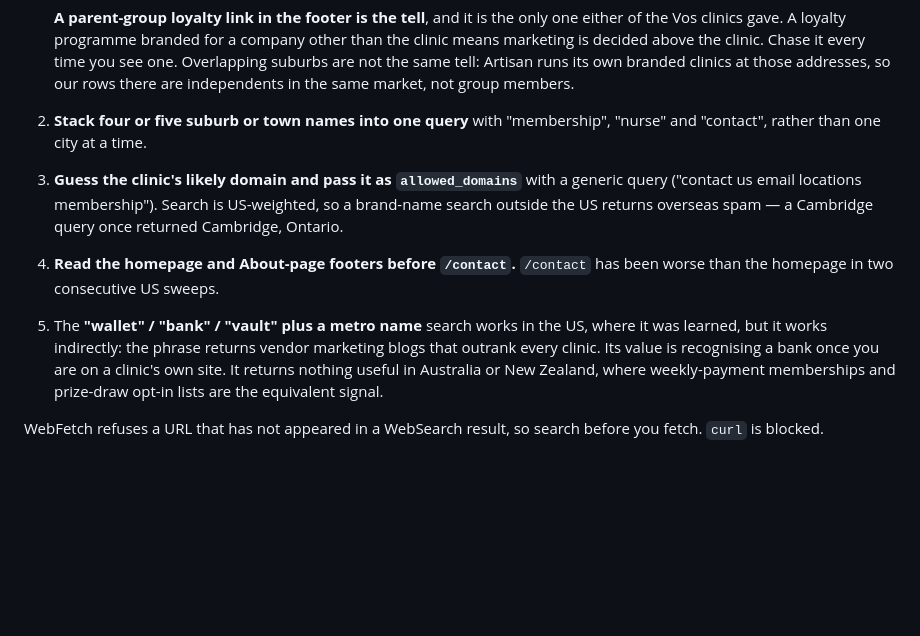
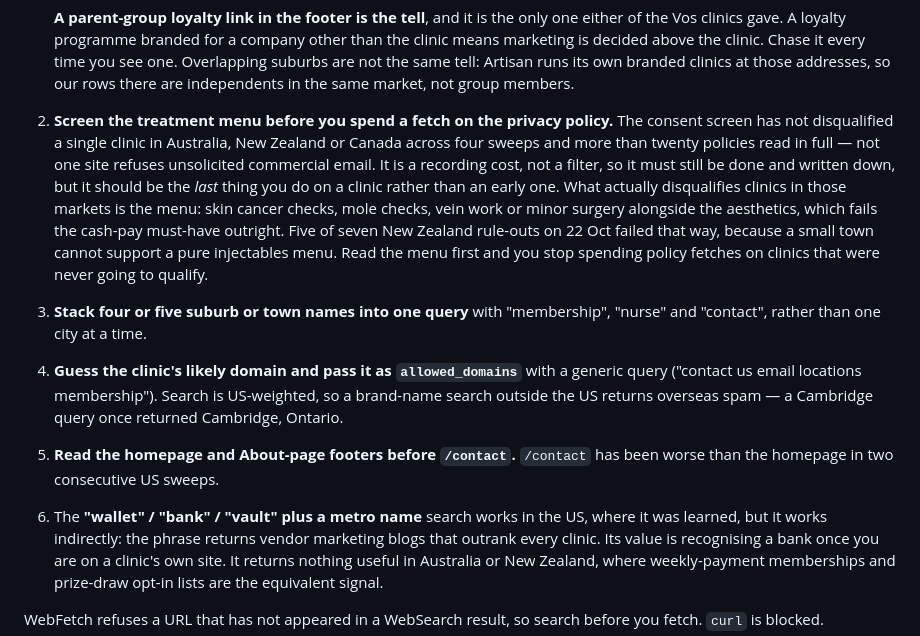
Before and after one commit to wilba-audit/wilba-audit, a Markdown page: reference/clinic-sourcing-brief.md, the part around the change. Rendered like a GitHub page; blank space fills up the shorter version.

Commit message:
Put the cheaper screening order into the sourcing brief
The consent screen has not disqualified a single clinic in Australia, New
Zealand or Canada across four sweeps and more than twenty privacy policies
read in full - not one site refuses unsolicited commercial email. It is a
recording cost, not a filter. It still has to be done and written down,
because it is the legal basis we rely on, but it belongs last on a clinic
rather than early.

What actually disqualifies clinics in those markets is the treatment menu:
skin cancer checks, mole checks, vein work or minor surgery alongside the
aesthetics, which fails the cash-pay must-have outright. Five of seven New
Zealand rule-outs failed that way, because a small town cannot support a
pure injectables menu. Reading the menu first stops us spending policy
fetches on clinics that were never going to qualify.

Co-Authored-By: Claude Opus 5 (1M context) <noreply@anthropic.com>
Claude-Session: https://claude.ai/code/session_014dRJmpNBpy71peowvyNzhw

```diff
--- a/reference/clinic-sourcing-brief.md
+++ b/reference/clinic-sourcing-brief.md
@@ -80,14 +80,24 @@ because the standard may widen again and re-finding a clinic costs more than kee
    means marketing is decided above the clinic. Chase it every time you see one.
    Overlapping suburbs are not the same tell: Artisan runs its own branded clinics at those
    addresses, so our rows there are independents in the same market, not group members.
-2. **Stack four or five suburb or town names into one query** with "membership", "nurse" and
+2. **Screen the treatment menu before you spend a fetch on the privacy policy.** The consent
+   screen has not disqualified a single clinic in Australia, New Zealand or Canada across
+   four sweeps and more than twenty policies read in full — not one site refuses unsolicited
+   commercial email. It is a recording cost, not a filter, so it must still be done and
+   written down, but it should be the *last* thing you do on a clinic rather than an early
+   one. What actually disqualifies clinics in those markets is the menu: skin cancer checks,
+   mole checks, vein work or minor surgery alongside the aesthetics, which fails the cash-pay
+   must-have outright. Five of seven New Zealand rule-outs on 22 Oct failed that way, because
+   a small town cannot support a pure injectables menu. Read the menu first and you stop
+   spending policy fetches on clinics that were never going to qualify.
+3. **Stack four or five suburb or town names into one query** with "membership", "nurse" and
    "contact", rather than one city at a time.
-3. **Guess the clinic's likely domain and pass it as `allowed_domains`** with a generic query
+4. **Guess the clinic's likely domain and pass it as `allowed_domains`** with a generic query
    ("contact us email locations membership"). Search is US-weighted, so a brand-name search
    outside the US returns overseas spam — a Cambridge query once returned Cambridge, Ontario.
-4. **Read the homepage and About-page footers before `/contact`.** `/contact` has been worse
+5. **Read the homepage and About-page footers before `/contact`.** `/contact` has been worse
    than the homepage in two consecutive US sweeps.
-5. The **"wallet" / "bank" / "vault" plus a metro name** search works in the US, where it was
+6. The **"wallet" / "bank" / "vault" plus a metro name** search works in the US, where it was
    learned, but it works indirectly: the phrase returns vendor marketing blogs that outrank
    every clinic. Its value is recognising a bank once you are on a clinic's own site. It
    returns nothing useful in Australia or New Zealand, where weekly-payment memberships and
```
